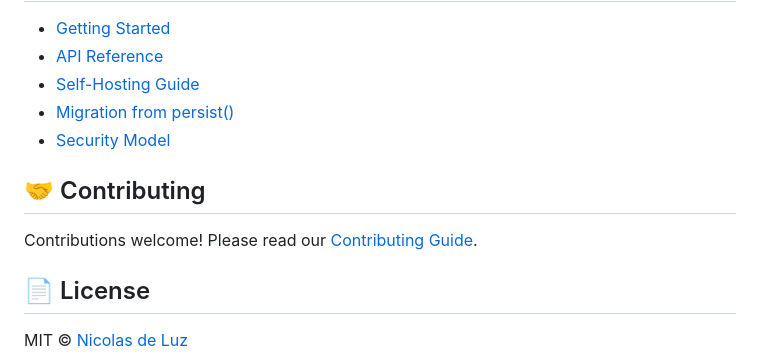
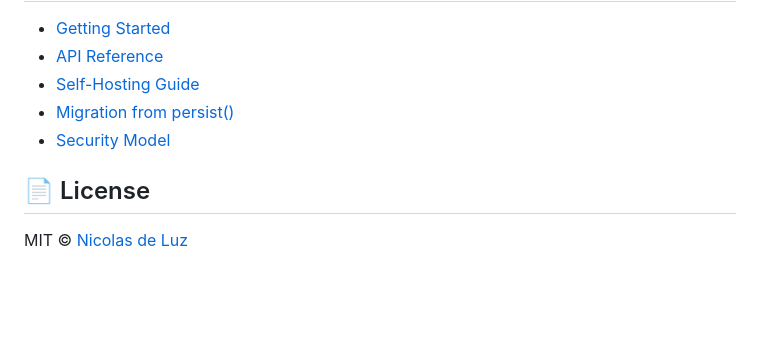
Before and after one commit to nicodlz/ursalock, a Markdown page: README.md, the part around the change. Drawn GitHub-style; blank space fills up the shorter version.

```diff
--- a/README.md
+++ b/README.md
@@ -135,10 +135,6 @@ All crypto happens client-side. The server is a dumb blob store.
 - [Migration from persist()](./docs/migration.md)
 - [Security Model](./docs/security.md)
 
-## 🤝 Contributing
-
-Contributions welcome! Please read our [Contributing Guide](./CONTRIBUTING.md).
-
 ## 📄 License
 
 MIT © [Nicolas de Luz](https://github.com/nicodlz)
```
